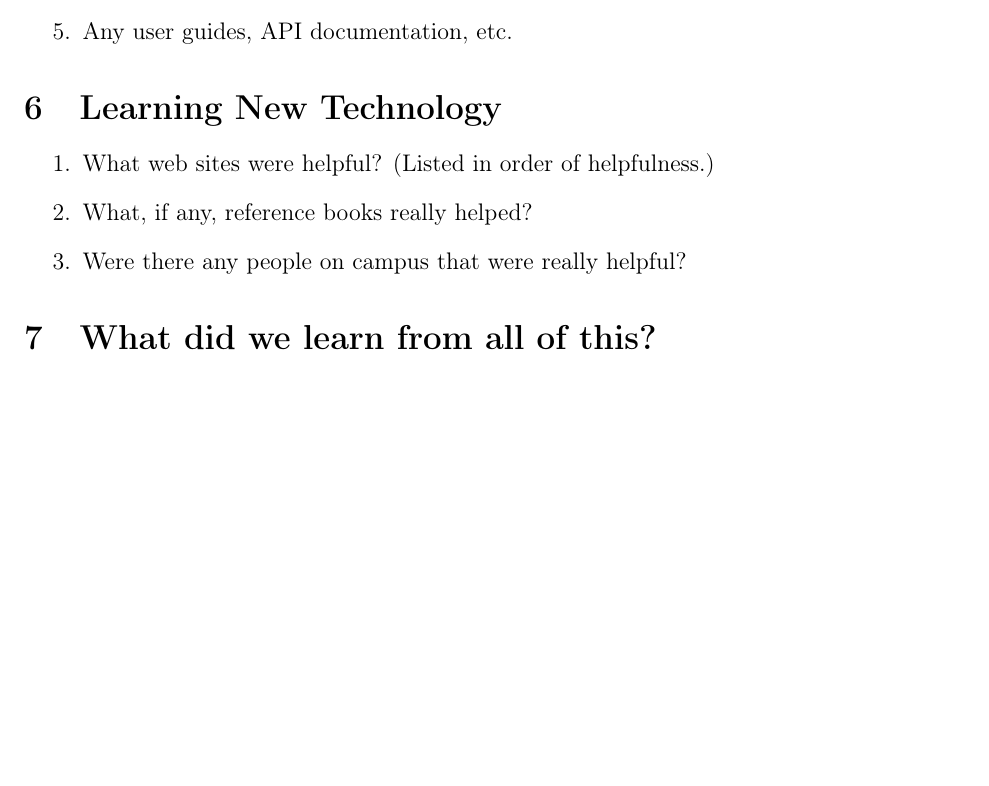
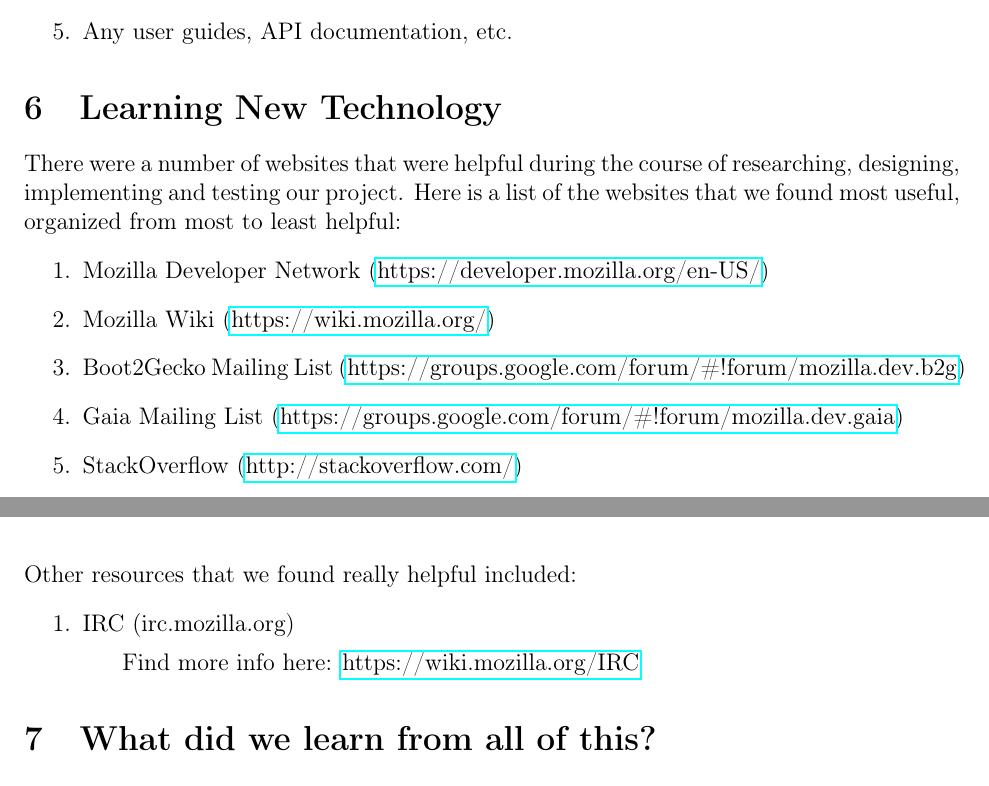
Before and after one commit to mcneil7intercept/fxosu-writeup, a LaTeX document (group2_final.tex): part of page 29 of 31 before the commit and two parts of pages 29 and 30 of 31 after it, the two joined at a grey line, cut so that both start at the same text, the shorter picture padded with empty space. Compiled offline with pdfLaTeX.

Commit message:
Added 'Learning New Technology' section

```diff
--- a/group2_final.tex
+++ b/group2_final.tex
@@ -3,6 +3,7 @@
 \usepackage{pdfpages}
 \usepackage{fancyhdr}
 \usepackage{pgfplots}
+\usepackage{hyperref}
 \usepackage[T1]{fontenc}
 \usepackage{graphicx}
 \graphicspath{ {images/} }
@@ -197,10 +198,22 @@
 \end{enumerate}
 
 \section{Learning New Technology}
+% What web sites were helpful? (Listed in order of helpfulness.)
+% What, if any, reference books really helped?
+% Were there any people on campus that were really helpful?
+There were a number of websites that were helpful during the course of researching, designing, implementing and testing our project. Here is a list of the websites that we found most useful, organized from most to least helpful:
 \begin{enumerate}
-    \item What web sites were helpful? (Listed in order of helpfulness.)
-    \item What, if any, reference books really helped?
-    \item Were there any people on campus that were really helpful?
+	\item Mozilla Developer Network (\href{https://developer.mozilla.org/en-US/}{https://developer.mozilla.org/en-US/})
+	\item Mozilla Wiki (\href{https://wiki.mozilla.org/}{https://wiki.mozilla.org/})
+	\item Boot2Gecko Mailing List (\href{https://groups.google.com/forum/\#!forum/mozilla.dev.b2g}{https://groups.google.com/forum/\#!forum/mozilla.dev.b2g})
+	\item Gaia Mailing List (\href{https://groups.google.com/forum/\#!forum/mozilla.dev.gaia}{https://groups.google.com/forum/\#!forum/mozilla.dev.gaia})
+	\item StackOverflow (\href{http://stackoverflow.com/}{http://stackoverflow.com/})
+\end{enumerate}
+
+\noindent Other resources that we found really helpful included:
+\begin{enumerate}
+	\item IRC (irc.mozilla.org)
+		\subitem Find more info here: \href{https://wiki.mozilla.org/IRC}{https://wiki.mozilla.org/IRC}
 \end{enumerate}
 
 \section{What did we learn from all of this?}
```
